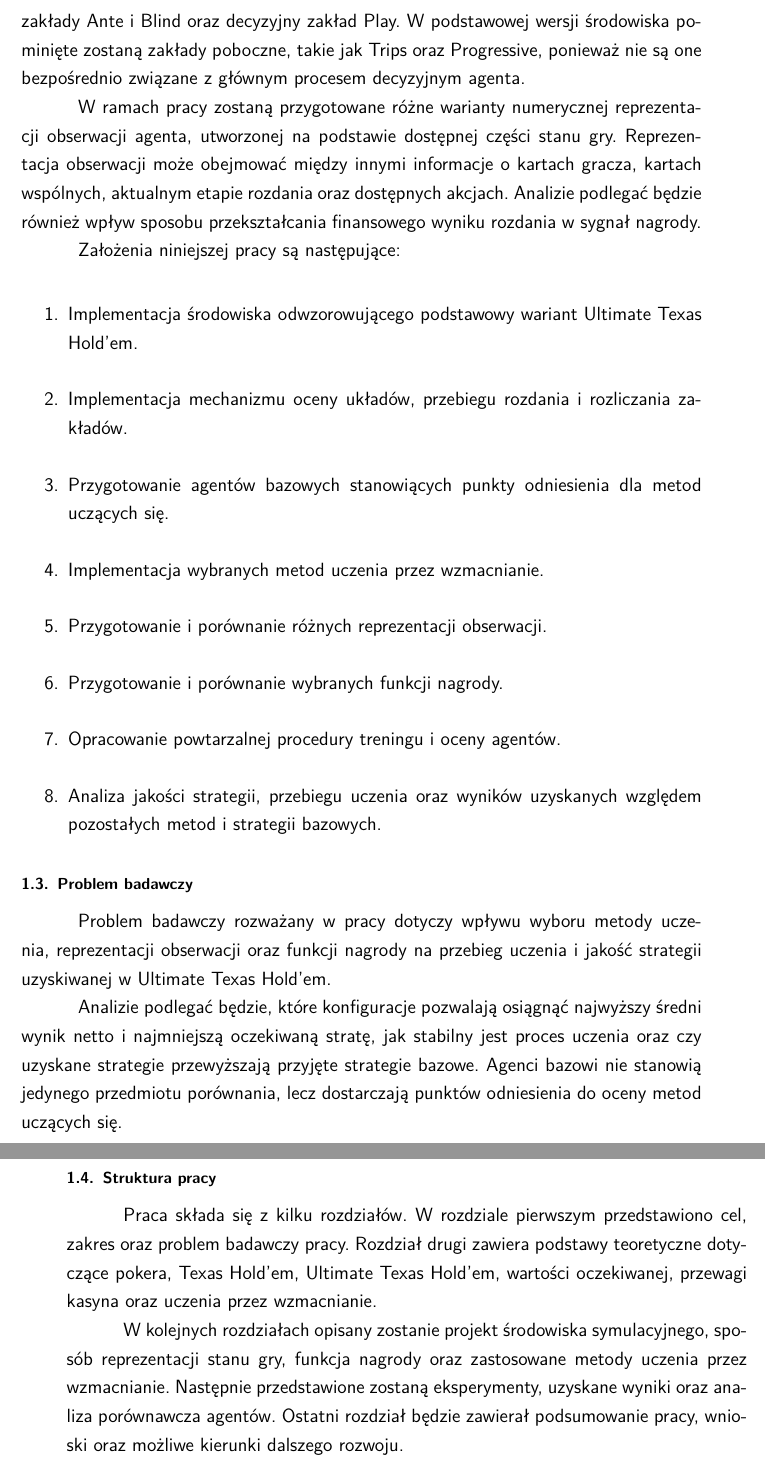
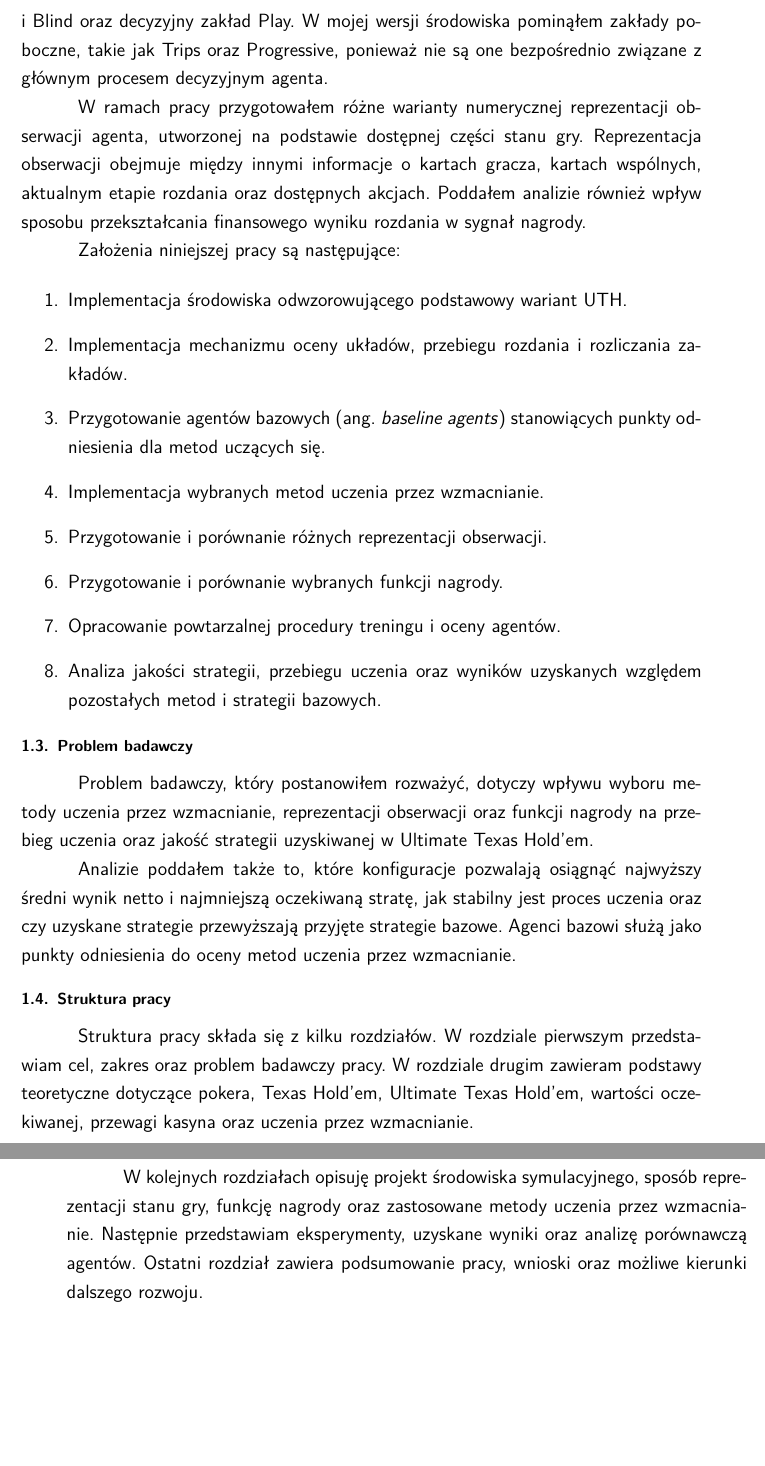
Before and after one commit to Meikelele/expert-poker-player, a LaTeX thesis (thesis/main.tex, which reads thesis/chapters/01_wstep.tex): two parts of pages 8 and 9 of 71, joined at a grey line, cut so that both start at the same text, the shorter picture padded with empty space. Compiled offline with pdfLaTeX.

Commit message:
docs(01_wstep): refinement

```diff
--- a/thesis/chapters/01_wstep.tex
+++ b/thesis/chapters/01_wstep.tex
@@ -47,23 +42,23 @@ uwzględnione zostaną podstawowe elementy
 rozgrywki: karty gracza i krupiera, karty wspólne, obowiązkowe zakłady Ante
-i Blind oraz decyzyjny zakład Play. W podstawowej wersji środowiska pominięte
-zostaną zakłady poboczne, takie jak Trips oraz Progressive, ponieważ nie są one
+i Blind oraz decyzyjny zakład Play. W mojej wersji środowiska pominąłem
+zakłady poboczne, takie jak Trips oraz Progressive, ponieważ nie są one
 bezpośrednio związane z głównym procesem decyzyjnym agenta.
 
-W ramach pracy zostaną przygotowane różne warianty numerycznej reprezentacji
+W ramach pracy przygotowałem różne warianty numerycznej reprezentacji
 obserwacji agenta, utworzonej na podstawie dostępnej części stanu gry.
-Reprezentacja obserwacji może obejmować między innymi informacje o kartach
+Reprezentacja obserwacji obejmuje między innymi informacje o kartach
 gracza, kartach wspólnych, aktualnym etapie rozdania oraz dostępnych akcjach.
-Analizie podlegać będzie również wpływ sposobu przekształcania finansowego
+Poddałem analizie również wpływ sposobu przekształcania finansowego
 wyniku rozdania w sygnał nagrody.
 
 Założenia niniejszej pracy są następujące:
 
 \begin{enumerate}
     \item Implementacja środowiska odwzorowującego podstawowy wariant
-          Ultimate Texas Hold’em.
+          UTH.
     \item Implementacja mechanizmu oceny układów, przebiegu rozdania
           i rozliczania zakładów.
-    \item Przygotowanie agentów bazowych stanowiących punkty odniesienia
+    \item Przygotowanie agentów bazowych (ang. \textit{baseline agents}) stanowiących punkty odniesienia
           dla metod uczących się.
     \item Implementacja wybranych metod uczenia przez wzmacnianie.
     \item Przygotowanie i porównanie różnych reprezentacji obserwacji.
@@ -75,25 +70,24 @@ Założenia niniejszej pracy są następujące:
 
 \section{Problem badawczy}
 
-Problem badawczy rozważany w pracy dotyczy wpływu wyboru metody uczenia,
-reprezentacji obserwacji oraz funkcji nagrody na przebieg uczenia i jakość
-strategii uzyskiwanej w Ultimate Texas Hold’em.
+Problem badawczy, który postanowiłem rozważyć, dotyczy wpływu wyboru metody
+uczenia przez wzmacnianie, reprezentacji obserwacji oraz funkcji nagrody na
+przebieg uczenia oraz jakość strategii uzyskiwanej w Ultimate Texas Hold'em.
 
-Analizie podlegać będzie, które konfiguracje pozwalają osiągnąć najwyższy
+Analizie poddałem także to, które konfiguracje pozwalają osiągnąć najwyższy
 średni wynik netto i najmniejszą oczekiwaną stratę, jak stabilny jest proces
 uczenia oraz czy uzyskane strategie przewyższają przyjęte strategie bazowe.
-Agenci bazowi nie stanowią jedynego przedmiotu porównania, lecz dostarczają
-punktów odniesienia do oceny metod uczących się.
+Agenci bazowi służą jako punkty odniesienia do oceny metod uczenia przez wzmacnianie.
 
 \section{Struktura pracy}
 
-Praca składa się z kilku rozdziałów. W rozdziale pierwszym przedstawiono cel,
-zakres oraz problem badawczy pracy. Rozdział drugi zawiera podstawy teoretyczne
-dotyczące pokera, Texas Hold’em, Ultimate Texas Hold’em, wartości oczekiwanej,
+Struktura pracy składa się z kilku rozdziałów. W rozdziale pierwszym przedstawiam cel,
+zakres oraz problem badawczy pracy. W rozdziale drugim zawieram podstawy teoretyczne
+dotyczące pokera, Texas Hold'em, Ultimate Texas Hold'em, wartości oczekiwanej,
 przewagi kasyna oraz uczenia przez wzmacnianie.
 
-W kolejnych rozdziałach opisany zostanie projekt środowiska symulacyjnego,
-sposób reprezentacji stanu gry, funkcja nagrody oraz zastosowane metody uczenia
-przez wzmacnianie. Następnie przedstawione zostaną eksperymenty, uzyskane
-wyniki oraz analiza porównawcza agentów. Ostatni rozdział będzie zawierał
+W kolejnych rozdziałach opisuję projekt środowiska symulacyjnego,
+sposób reprezentacji stanu gry, funkcję nagrody oraz zastosowane metody uczenia
+przez wzmacnianie. Następnie przedstawiam eksperymenty, uzyskane
+wyniki oraz analizę porównawczą agentów. Ostatni rozdział zawiera
 podsumowanie pracy, wnioski oraz możliwe kierunki dalszego rozwoju.
```
Also changed, not shown: thesis/out/main.pdf, thesis/chapters/01_wstep.tex (43 more changed lines).
